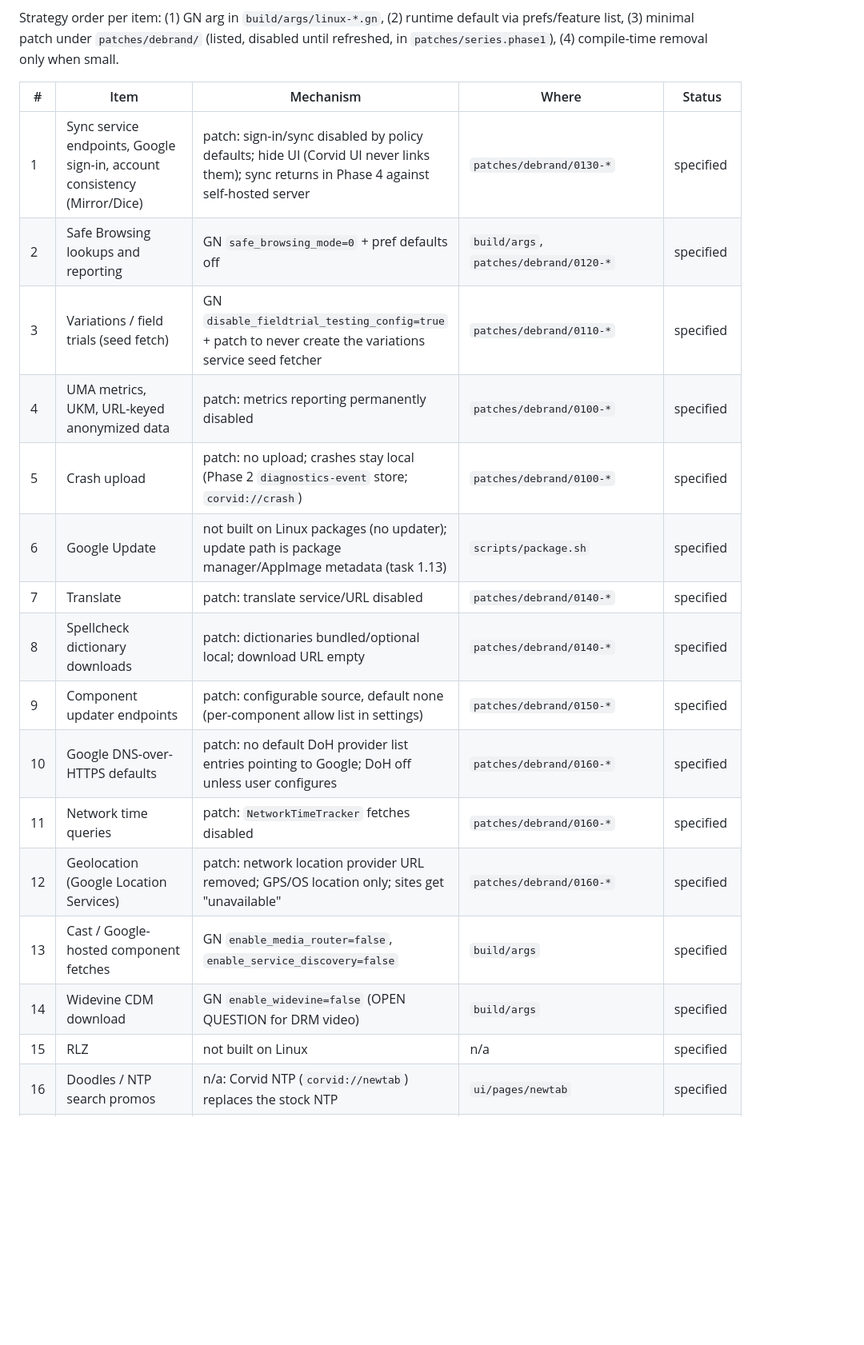
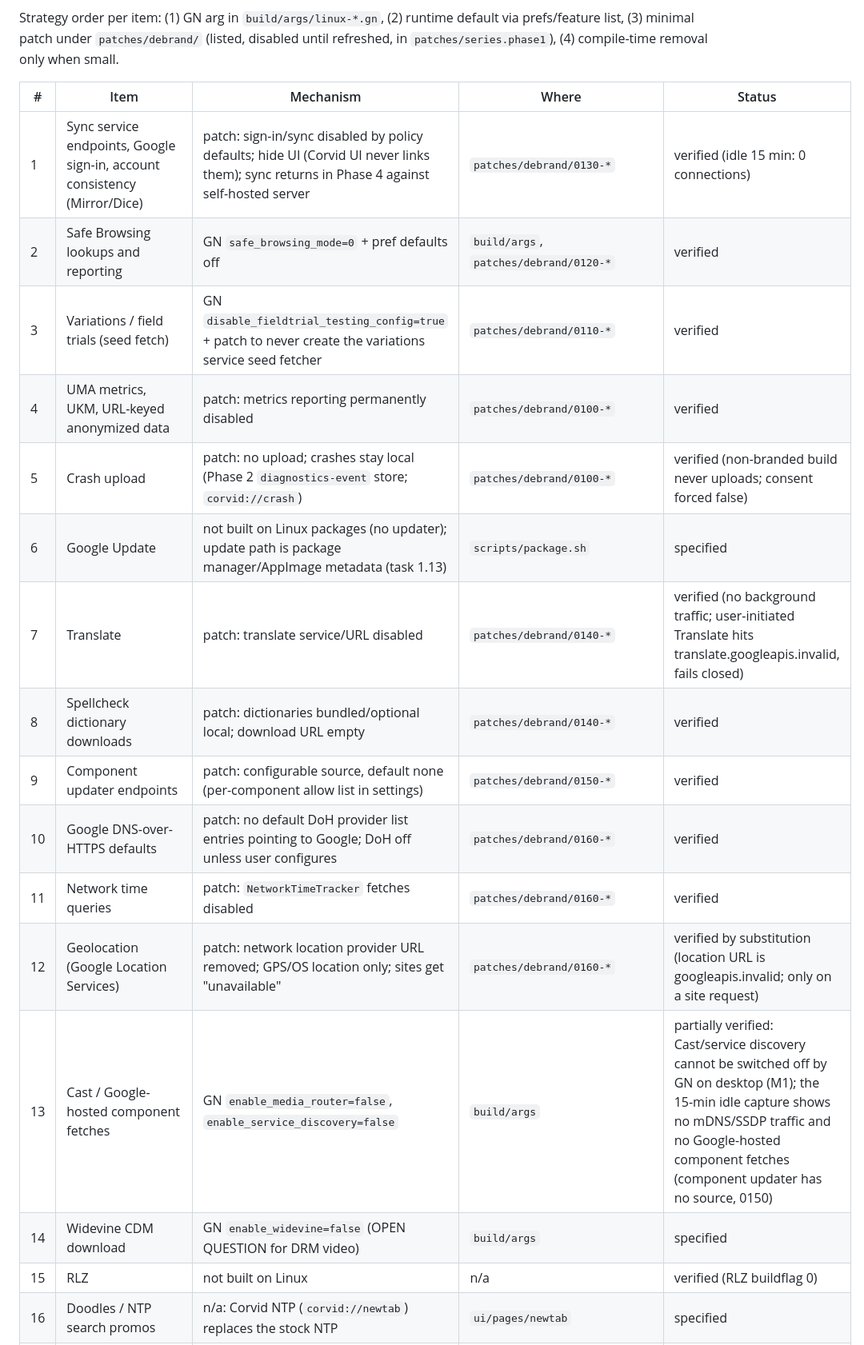
Before and after one commit to LucaCraft89/corvid, a Markdown page: docs/degoogle.md, the part around one of its changes. Shown at 80% size. GitHub-like rendering; blank space fills up the shorter version.

Commit message:
G2: degoogle status table after idle capture
Co-Authored-By: Claude Sonnet 5.5 <noreply@anthropic.com>

```diff
--- a/docs/degoogle.md
+++ b/docs/degoogle.md
@@ -6,19 +6,19 @@ Strategy order per item: (1) GN arg in `build/args/linux-*.gn`, (2) runtime defa
 
 | # | Item | Mechanism | Where | Status |
 |---|---|---|---|---|
-| 1 | Sync service endpoints, Google sign-in, account consistency (Mirror/Dice) | patch: sign-in/sync disabled by policy defaults; hide UI (Corvid UI never links them); sync returns in Phase 4 against self-hosted server | `patches/debrand/0130-*` | specified |
-| 2 | Safe Browsing lookups and reporting | GN `safe_browsing_mode=0` + pref defaults off | `build/args`, `patches/debrand/0120-*` | specified |
-| 3 | Variations / field trials (seed fetch) | GN `disable_fieldtrial_testing_config=true` + patch to never create the variations service seed fetcher | `patches/debrand/0110-*` | specified |
-| 4 | UMA metrics, UKM, URL-keyed anonymized data | patch: metrics reporting permanently disabled | `patches/debrand/0100-*` | specified |
-| 5 | Crash upload | patch: no upload; crashes stay local (Phase 2 `diagnostics-event` store; `corvid://crash`) | `patches/debrand/0100-*` | specified |
+| 1 | Sync service endpoints, Google sign-in, account consistency (Mirror/Dice) | patch: sign-in/sync disabled by policy defaults; hide UI (Corvid UI never links them); sync returns in Phase 4 against self-hosted server | `patches/debrand/0130-*` | verified (idle 15 min: 0 connections) |
+| 2 | Safe Browsing lookups and reporting | GN `safe_browsing_mode=0` + pref defaults off | `build/args`, `patches/debrand/0120-*` | verified |
+| 3 | Variations / field trials (seed fetch) | GN `disable_fieldtrial_testing_config=true` + patch to never create the variations service seed fetcher | `patches/debrand/0110-*` | verified |
+| 4 | UMA metrics, UKM, URL-keyed anonymized data | patch: metrics reporting permanently disabled | `patches/debrand/0100-*` | verified |
+| 5 | Crash upload | patch: no upload; crashes stay local (Phase 2 `diagnostics-event` store; `corvid://crash`) | `patches/debrand/0100-*` | verified (non-branded build never uploads; consent forced false) |
 | 6 | Google Update | not built on Linux packages (no updater); update path is package manager/AppImage metadata (task 1.13) | `scripts/package.sh` | specified |
-| 7 | Translate | patch: translate service/URL disabled | `patches/debrand/0140-*` | specified |
-| 8 | Spellcheck dictionary downloads | patch: dictionaries bundled/optional local; download URL empty | `patches/debrand/0140-*` | specified |
-| 9 | Component updater endpoints | patch: configurable source, default none (per-component allow list in settings) | `patches/debrand/0150-*` | specified |
-| 10 | Google DNS-over-HTTPS defaults | patch: no default DoH provider list entries pointing to Google; DoH off unless user configures | `patches/debrand/0160-*` | specified |
-| 11 | Network time queries | patch: `NetworkTimeTracker` fetches disabled | `patches/debrand/0160-*` | specified |
-| 12 | Geolocation (Google Location Services) | patch: network location provider URL removed; GPS/OS location only; sites get "unavailable" | `patches/debrand/0160-*` | specified |
-| 13 | Cast / Google-hosted component fetches | GN `enable_media_router=false`, `enable_service_discovery=false` | `build/args` | specified |
+| 7 | Translate | patch: translate service/URL disabled | `patches/debrand/0140-*` | verified (no background traffic; user-initiated Translate hits translate.googleapis.invalid, fails closed) |
+| 8 | Spellcheck dictionary downloads | patch: dictionaries bundled/optional local; download URL empty | `patches/debrand/0140-*` | verified |
+| 9 | Component updater endpoints | patch: configurable source, default none (per-component allow list in settings) | `patches/debrand/0150-*` | verified |
+| 10 | Google DNS-over-HTTPS defaults | patch: no default DoH provider list entries pointing to Google; DoH off unless user configures | `patches/debrand/0160-*` | verified |
+| 11 | Network time queries | patch: `NetworkTimeTracker` fetches disabled | `patches/debrand/0160-*` | verified |
+| 12 | Geolocation (Google Location Services) | patch: network location provider URL removed; GPS/OS location only; sites get "unavailable" | `patches/debrand/0160-*` | verified by substitution (location URL is googleapis.invalid; only on a site request) |
+| 13 | Cast / Google-hosted component fetches | GN `enable_media_router=false`, `enable_service_discovery=false` | `build/args` | partially verified: Cast/service discovery cannot be switched off by GN on desktop (M1); the 15-min idle capture shows no mDNS/SSDP traffic and no Google-hosted component fetches (component updater has no source, 0150) |
 | 14 | Widevine CDM download | GN `enable_widevine=false` (OPEN QUESTION for DRM video) | `build/args` | specified |
-| 15 | RLZ | not built on Linux | n/a | specified |
+| 15 | RLZ | not built on Linux | n/a | verified (RLZ buildflag 0) |
 | 16 | Doodles / NTP search promos | n/a: Corvid NTP (`corvid://newtab`) replaces the stock NTP | `ui/pages/newtab` | specified |
```
Also changed, not shown: other parts of docs/degoogle.md (+4 -4 lines).
